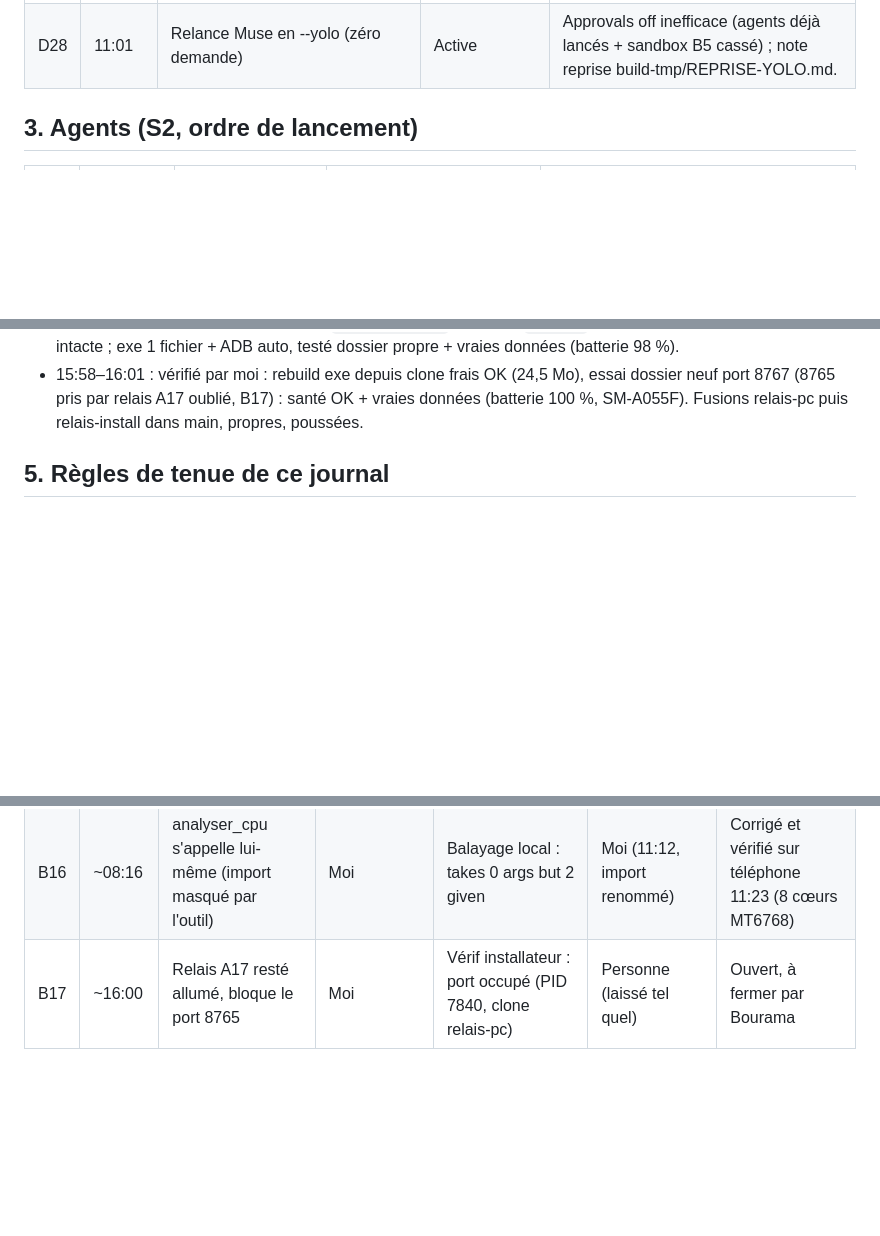
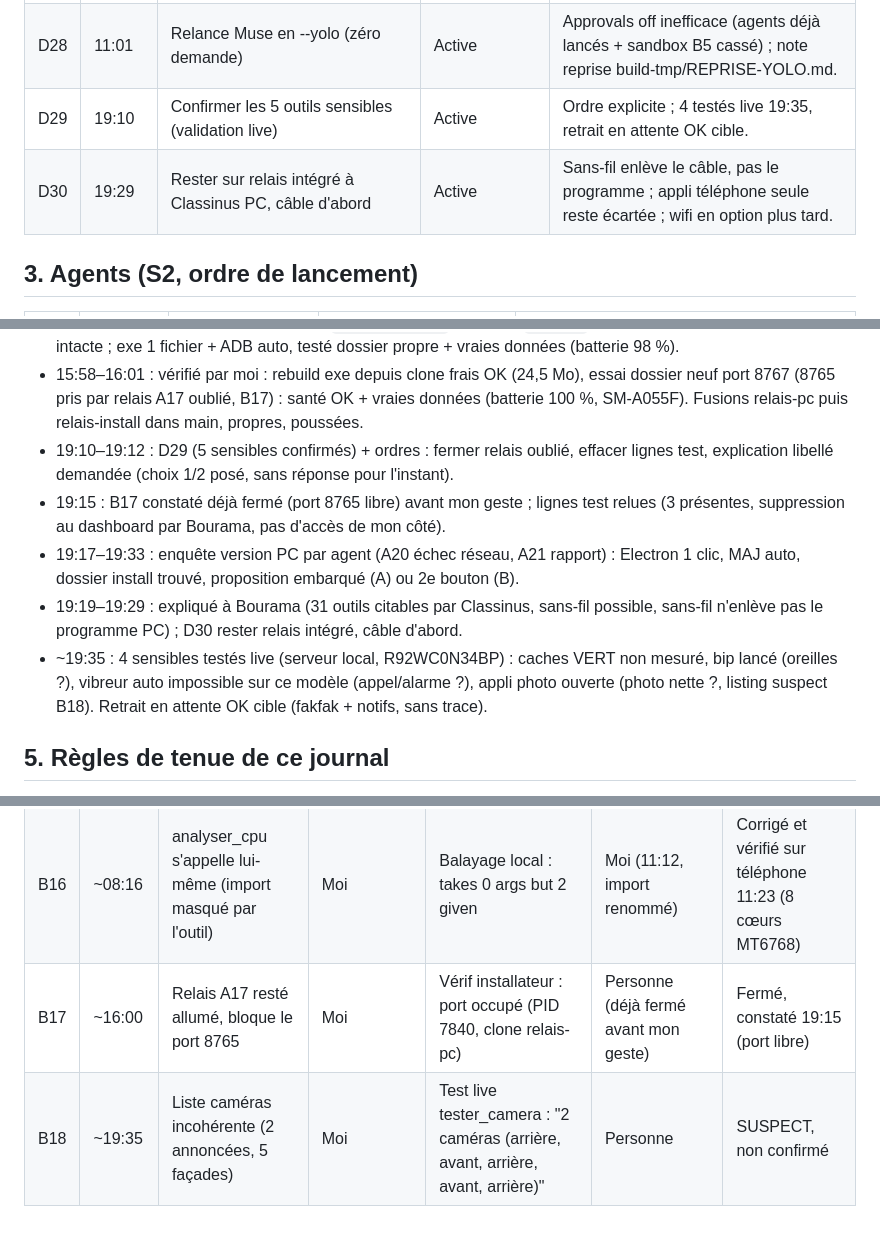
Before and after one commit to petitboura/class-tech, a Markdown page: docs/suivi/journal.md, 3 parts joined by grey strips. Drawn GitHub-style; blank space fills up the shorter version.

Commit message:
Suivi : D29-D30, A20-A21, 4 sensibles live, B17-B18

```diff
--- a/docs/suivi/journal.md
+++ b/docs/suivi/journal.md
@@ -57,6 +57,8 @@ en S2).
 | D26 | 10:34 | Relais PC : agent pour dessiner + mettre en place + faire fonctionner | Active | Sans lui produit inutilisable (D14) ; Windows d'abord, choix simples par l'agent, à valider au rapport. |
 | D27 | 10:58 | Relais : installation UNIQUE, utilisateur non technique, zéro étape manuelle | Active | Version A17 (Python+ADB à la main) refusée par Bourama ; on emballe tout, 1 fichier 1 double-clic. |
 | D28 | 11:01 | Relance Muse en --yolo (zéro demande) | Active | Approvals off inefficace (agents déjà lancés + sandbox B5 cassé) ; note reprise build-tmp/REPRISE-YOLO.md. |
+| D29 | 19:10 | Confirmer les 5 outils sensibles (validation live) | Active | Ordre explicite ; 4 testés live 19:35, retrait en attente OK cible. |
+| D30 | 19:29 | Rester sur relais intégré à Classinus PC, câble d'abord | Active | Sans-fil enlève le câble, pas le programme ; appli téléphone seule reste écartée ; wifi en option plus tard. |
 
 ## 3. Agents (S2, ordre de lancement)
 
@@ -157,6 +161,23 @@ A) ; B/C S1 lancés jamais livrés (repris en A2/A3).
   par relais A17 oublié, B17) : santé OK + vraies données
   (batterie 100 %, SM-A055F). Fusions relais-pc puis
   relais-install dans main, propres, poussées.
+- 19:10–19:12 : D29 (5 sensibles confirmés) + ordres : fermer
+  relais oublié, effacer lignes test, explication libellé
+  demandée (choix 1/2 posé, sans réponse pour l'instant).
+- 19:15 : B17 constaté déjà fermé (port 8765 libre) avant mon
+  geste ; lignes test relues (3 présentes, suppression au
+  dashboard par Bourama, pas d'accès de mon côté).
+- 19:17–19:33 : enquête version PC par agent (A20 échec réseau,
+  A21 rapport) : Electron 1 clic, MAJ auto, dossier install
+  trouvé, proposition embarqué (A) ou 2e bouton (B).
+- 19:19–19:29 : expliqué à Bourama (31 outils citables par
+  Classinus, sans-fil possible, sans-fil n'enlève pas le
+  programme PC) ; D30 rester relais intégré, câble d'abord.
+- ~19:35 : 4 sensibles testés live (serveur local, R92WC0N34BP) :
+  caches VERT non mesuré, bip lancé (oreilles ?), vibreur auto
+  impossible sur ce modèle (appel/alarme ?), appli photo ouverte
+  (photo nette ?, listing suspect B18). Retrait en attente OK
+  cible (fakfak + notifs, sans trace).
 
 ## 5. Règles de tenue de ce journal
 
@@ -187,4 +208,5 @@ A) ; B/C S1 lancés jamais livrés (repris en A2/A3).
 | B14 | 07:11 | Root joignables malgré false ? | Fusionneur (doute) | Lecture code | Audit en cours | SUSPECT, non confirmé |
 | B15 | ~06:30 | Montage cassé resté en branches | Builder 80 | Comparaison | Fusionneur (gardé le sien) | Corrigé |
 | B16 | ~08:16 | analyser_cpu s'appelle lui-même (import masqué par l'outil) | Moi | Balayage local : takes 0 args but 2 given | Moi (11:12, import renommé) | Corrigé et vérifié sur téléphone 11:23 (8 cœurs MT6768) |
-| B17 | ~16:00 | Relais A17 resté allumé, bloque le port 8765 | Moi | Vérif installateur : port occupé (PID 7840, clone relais-pc) | Personne (laissé tel quel) | Ouvert, à fermer par Bourama |
+| B17 | ~16:00 | Relais A17 resté allumé, bloque le port 8765 | Moi | Vérif installateur : port occupé (PID 7840, clone relais-pc) | Personne (déjà fermé avant mon geste) | Fermé, constaté 19:15 (port libre) |
+| B18 | ~19:35 | Liste caméras incohérente (2 annoncées, 5 façades) | Moi | Test live tester_camera : "2 caméras (arrière, avant, arrière, avant, arrière)" | Personne | SUSPECT, non confirmé |
```
Also changed, not shown: other parts of docs/suivi/journal.md (+2 -0 lines), docs/suivi/etat.md (+7 -3 lines).
